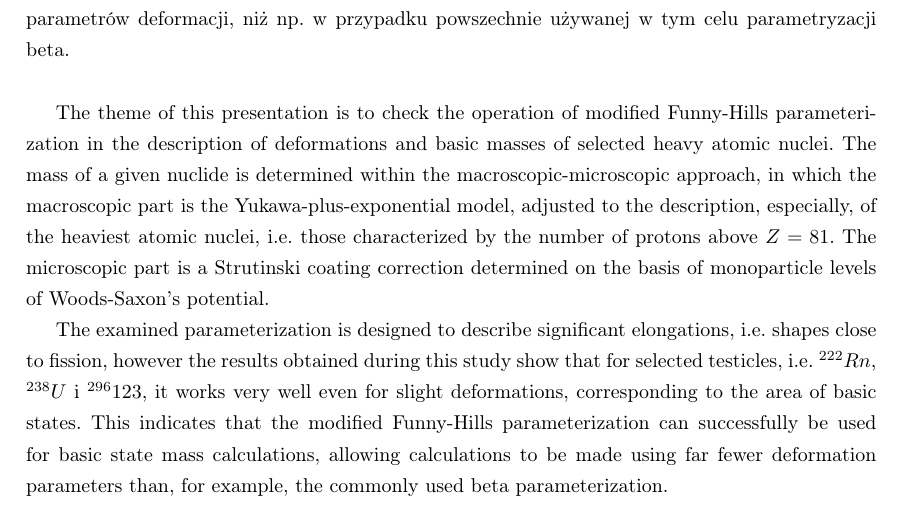
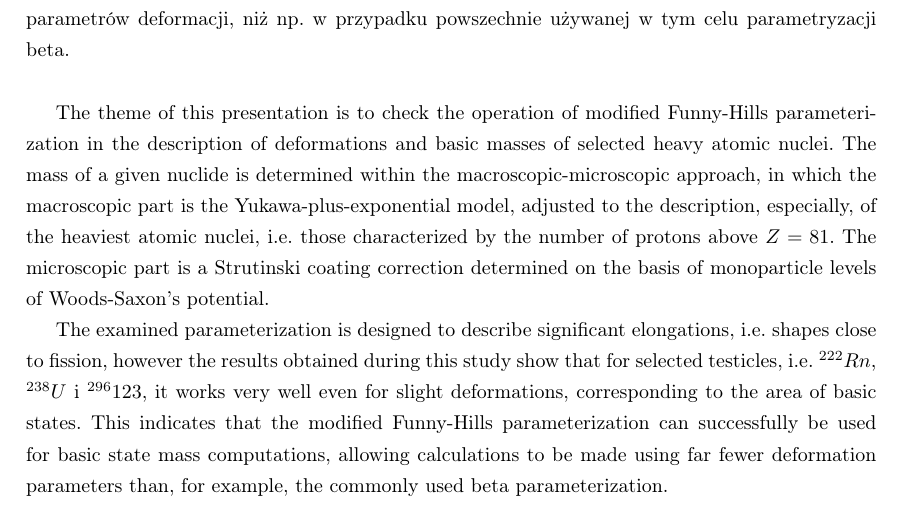
Before and after one commit to Fempter/bachelor-thesis, a LaTeX thesis (dokument.tex): part of page 3 of 27, cut so that both start at the same text. Compiled offline with pdfLaTeX.

Commit message:
little changes

```diff
--- a/dokument.tex
+++ b/dokument.tex
@@ -134,7 +134,7 @@ Badana parametryzacja przeznaczona jest do opisu znacznych wydłużeń, tj. kszt
 
 The theme of this presentation is to check the operation of modified Funny-Hills parameterization in the description of deformations and basic masses of selected heavy atomic nuclei. The mass of a given nuclide is determined within the macroscopic-microscopic approach, in which the macroscopic part is the Yukawa-plus-exponential model, adjusted to the description, especially, of the heaviest atomic nuclei, i.e. those characterized by the number of protons above $Z=81$. The microscopic part is a Strutinski coating correction determined on the basis of monoparticle levels of Woods-Saxon's potential.
 
-The examined parameterization is designed to describe significant elongations, i.e. shapes close to fission, however the results obtained during this study show that for selected testicles, i.e. $^{222}Rn$, $^{238}U$ i $^{296}123$, it works very well even for slight deformations, corresponding to the area of basic states. This indicates that the modified Funny-Hills parameterization can successfully be used for basic state mass calculations, allowing calculations to be made using far fewer deformation parameters than, for example, the commonly used beta parameterization.
+The examined parameterization is designed to describe significant elongations, i.e. shapes close to fission, however the results obtained during this study show that for selected testicles, i.e. $^{222}Rn$, $^{238}U$ i $^{296}123$, it works very well even for slight deformations, corresponding to the area of basic states. This indicates that the modified Funny-Hills parameterization can successfully be used for basic state mass computations, allowing calculations to be made using far fewer deformation parameters than, for example, the commonly used beta parameterization.
 
 
 \clearpage
```
Also changed, not shown: dokument.pdf.
